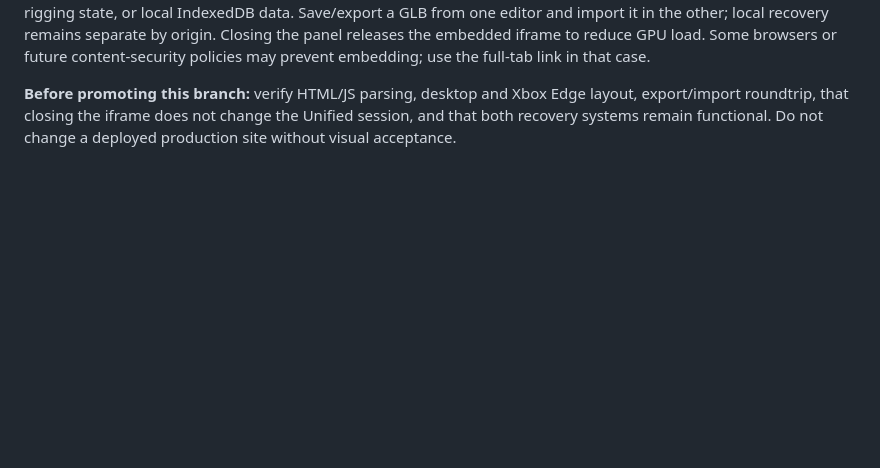
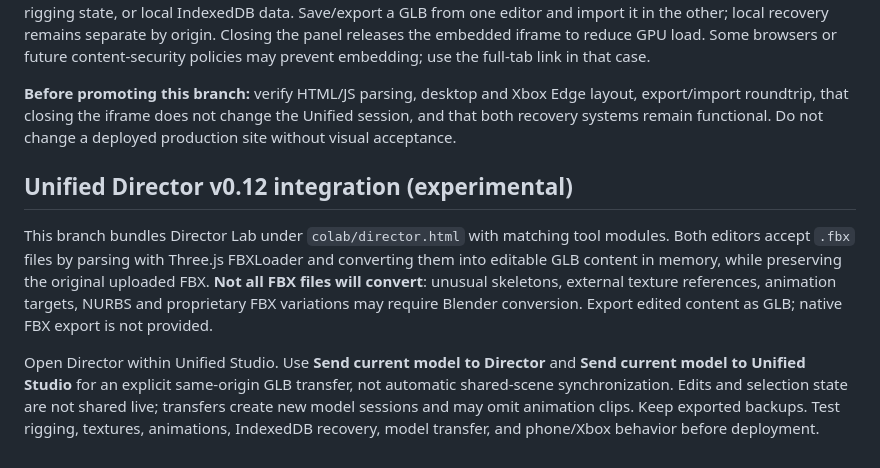
Before and after one commit to MrE369/foxfriend-motion-studio, a Markdown page: colab/README.md, the part around the change. GitHub-like rendering; blank space fills up the shorter version.

Commit message:
Document and version experimental Unified/Director FBX and transfer integration

```diff
--- a/colab/README.md
+++ b/colab/README.md
@@ -45,3 +45,9 @@ Only share screenshots you're comfortable sharing; crop private details, and nev
 The Unified Studio now offers a collapsible **Director Lab** panel to access the independently deployed Assembly Lab, Geometry Workshop, sculpt and rig tools. It embeds `https://foxfriend-colab-director-lab.pages.dev/director` on demand and also links to the full-screen version. This **is not a native merge** of the underlying scene graph, rigging state, or local IndexedDB data. Save/export a GLB from one editor and import it in the other; local recovery remains separate by origin. Closing the panel releases the embedded iframe to reduce GPU load. Some browsers or future content-security policies may prevent embedding; use the full-tab link in that case.
 
 **Before promoting this branch:** verify HTML/JS parsing, desktop and Xbox Edge layout, export/import roundtrip, that closing the iframe does not change the Unified session, and that both recovery systems remain functional. Do not change a deployed production site without visual acceptance.
+
+## Unified Director v0.12 integration (experimental)
+
+This branch bundles Director Lab under `colab/director.html` with matching tool modules. Both editors accept `.fbx` files by parsing with Three.js FBXLoader and converting them into editable GLB content in memory, while preserving the original uploaded FBX. **Not all FBX files will convert**: unusual skeletons, external texture references, animation targets, NURBS and proprietary FBX variations may require Blender conversion. Export edited content as GLB; native FBX export is not provided.
+
+Open Director within Unified Studio. Use **Send current model to Director** and **Send current model to Unified Studio** for an explicit same-origin GLB transfer, not automatic shared-scene synchronization. Edits and selection state are not shared live; transfers create new model sessions and may omit animation clips. Keep exported backups. Test rigging, textures, animations, IndexedDB recovery, model transfer, and phone/Xbox behavior before deployment.
```
